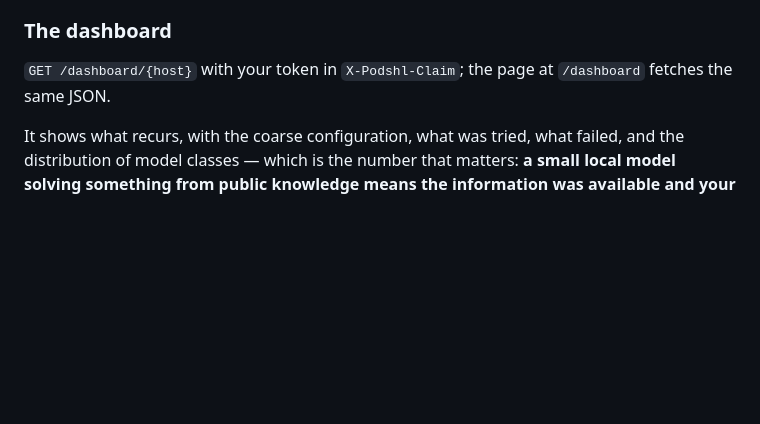
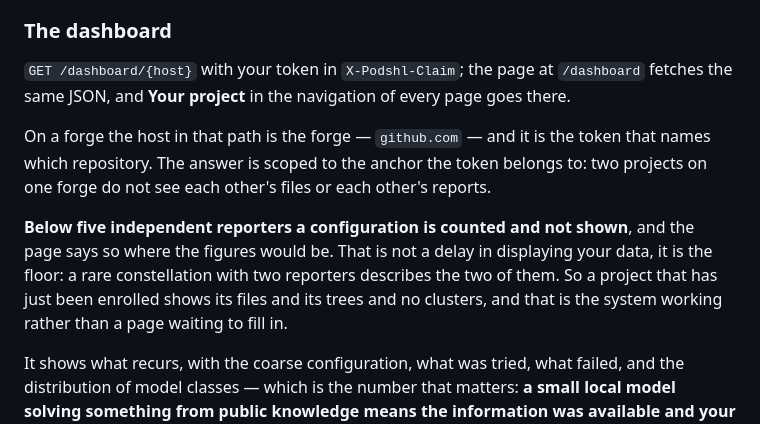
Before and after one commit to dx111ge/podshl, a Markdown page: spec/INTEGRATING.md, the part around the change. Rendered like a GitHub page; blank space fills up the shorter version.

Commit message:
The documents say where the dashboard is, and why it is empty
`INTEGRATING.md` gave a maintainer the dashboard's URL and nothing else. It now
says that **Your project** in the navigation goes there, that on a forge the
token names the repository rather than the path — two projects on one forge see
neither each other's files nor each other's reports — and, the part somebody
would otherwise read as a bug, that below five independent reporters a
configuration is counted and not shown. A project enrolled this morning sees its
files, its trees and no clusters, and that is the floor working rather than a
page waiting to fill in.

`deploy/compose/README.md` gains the two rows the routine actually has: staging
first whenever a migration is involved, and how to ask a running operator which
code it is running.

Co-Authored-By: Claude Opus 5 (1M context) <noreply@anthropic.com>

```diff
--- a/spec/INTEGRATING.md
+++ b/spec/INTEGRATING.md
@@ -644,7 +644,20 @@ a different prefix adds a second source rather than moving the first.
 ### The dashboard
 
 `GET /dashboard/{host}` with your token in `X-Podshl-Claim`; the page at
-`/dashboard` fetches the same JSON.
+`/dashboard` fetches the same JSON, and **Your project** in the navigation of
+every page goes there.
+
+On a forge the host in that path is the forge — `github.com` — and it is the
+token that names which repository. The answer is scoped to the anchor the token
+belongs to: two projects on one forge do not see each other's files or each
+other's reports.
+
+**Below five independent reporters a configuration is counted and not shown**,
+and the page says so where the figures would be. That is not a delay in
+displaying your data, it is the floor: a rare constellation with two reporters
+describes the two of them. So a project that has just been enrolled shows its
+files and its trees and no clusters, and that is the system working rather than
+a page waiting to fill in.
 
 It shows what recurs, with the coarse configuration, what was tried, what
 failed, and the distribution of model classes — which is the number that
```
Also changed, not shown: deploy/compose/README.md (+2 -0 lines).
